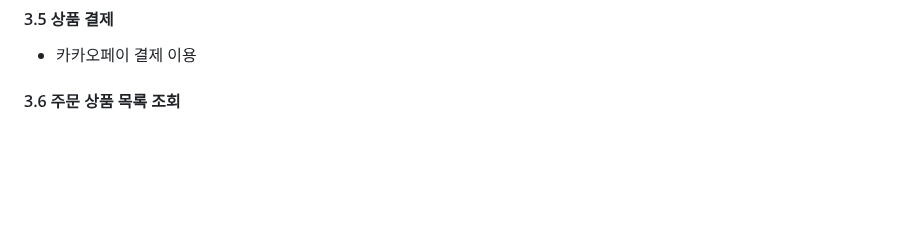
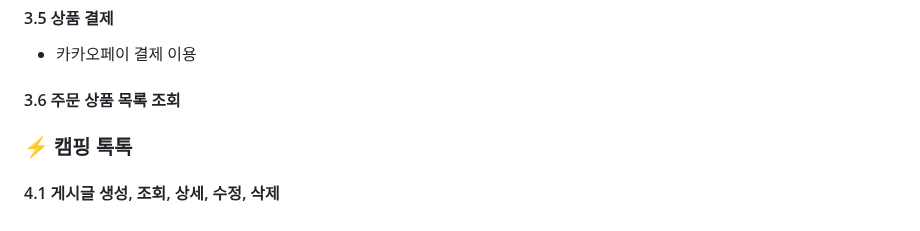
Before and after one commit to dailyjudge/Good-Camping, a Markdown page: README.md, the part around one of its changes. Drawn GitHub-style; blank space fills up the shorter version.

```diff
--- a/README.md
+++ b/README.md
@@ -284,3 +376,8 @@ TourAPI4.0에서 제공하는 고캠핑 API를 이용하여 응답받은 국내
   - 카카오페이 결제 이용
 
   #### 3.6 주문 상품 목록 조회
+
+
+  ### :zap: 캠핑 톡톡
+
+  #### 4.1 게시글 생성, 조회, 상세, 수정, 삭제
```
Also changed, not shown: other parts of README.md (+92 -0 lines).
